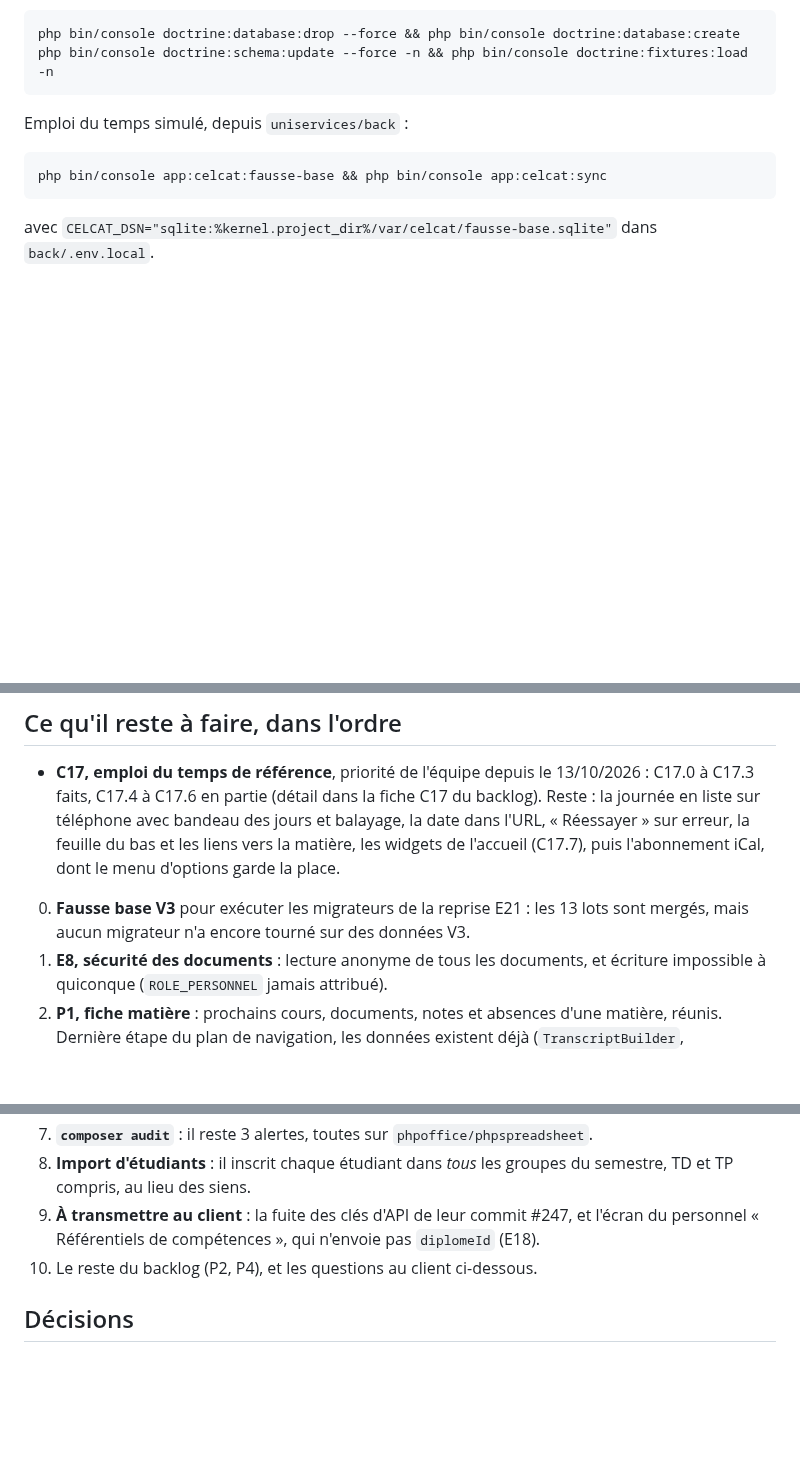
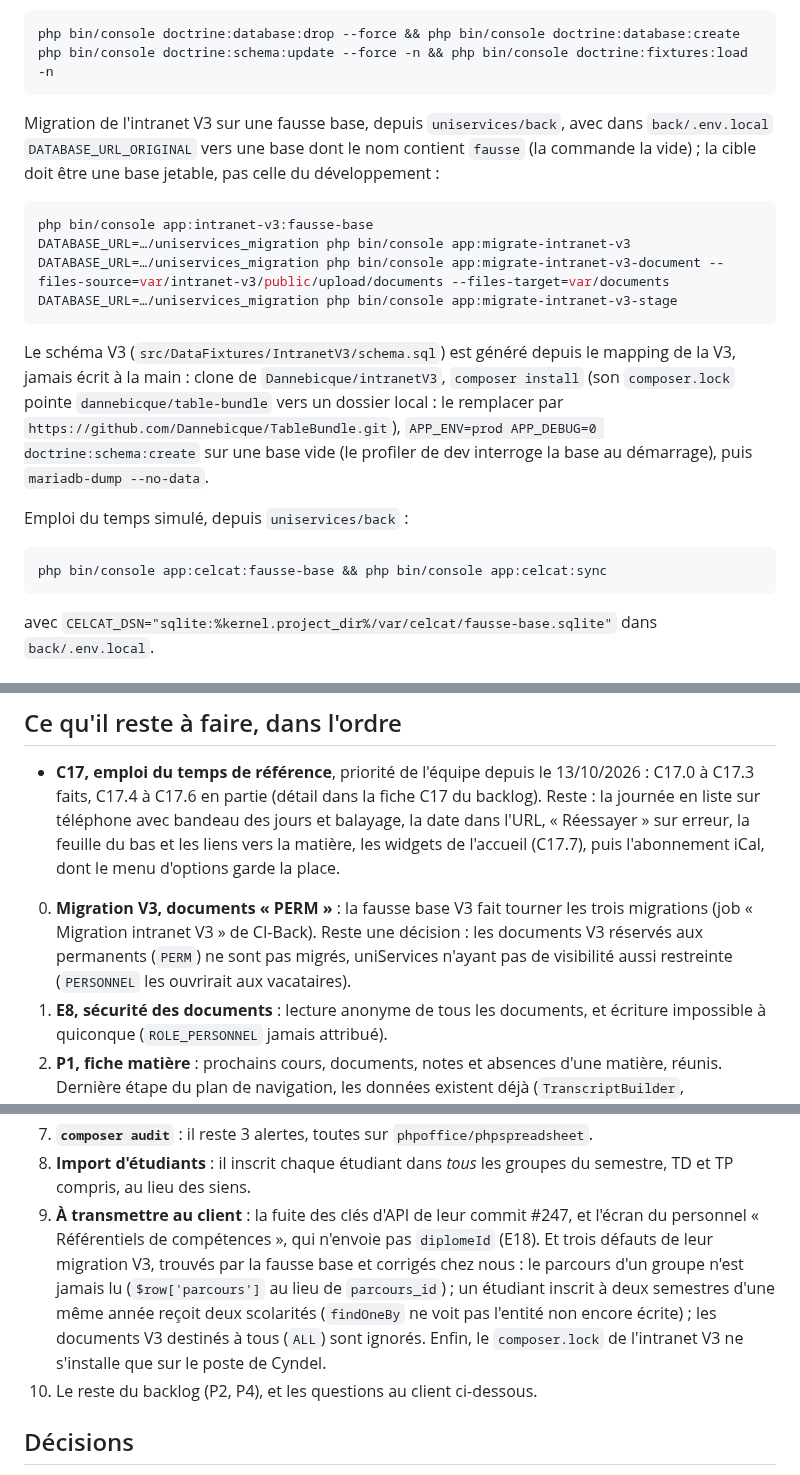
Before and after one commit to Dannebicque/wra505D_agence-2, a Markdown page: docs/04-reprise.md, 3 parts joined by grey strips. Rendered like a GitHub page; blank space fills up the shorter version.

Commit message:
docs(reprise): V3 migration on the fake database, defects for the client
Co-Authored-By: Claude Opus 5.5 <noreply@anthropic.com>

````diff
--- a/docs/04-reprise.md
+++ b/docs/04-reprise.md
@@ -57,6 +57,24 @@ partent du schéma des entités.
 php bin/console doctrine:database:drop --force && php bin/console doctrine:database:create
 php bin/console doctrine:schema:update --force -n && php bin/console doctrine:fixtures:load -n
 ```
+
+Migration de l'intranet V3 sur une fausse base, depuis `uniservices/back`, avec dans
+`back/.env.local` `DATABASE_URL_ORIGINAL` vers une base dont le nom contient `fausse` (la commande
+la vide) ; la cible doit être une base jetable, pas celle du développement :
+
+```bash
+php bin/console app:intranet-v3:fausse-base
+DATABASE_URL=…/uniservices_migration php bin/console app:migrate-intranet-v3
+DATABASE_URL=…/uniservices_migration php bin/console app:migrate-intranet-v3-document --files-source=var/intranet-v3/public/upload/documents --files-target=var/documents
+DATABASE_URL=…/uniservices_migration php bin/console app:migrate-intranet-v3-stage
+```
+
+Le schéma V3 (`src/DataFixtures/IntranetV3/schema.sql`) est généré depuis le mapping de la V3,
+jamais écrit à la main : clone de `Dannebicque/intranetV3`, `composer install` (son
+`composer.lock` pointe `dannebicque/table-bundle` vers un dossier local : le remplacer par
+`https://github.com/Dannebicque/TableBundle.git`), `APP_ENV=prod APP_DEBUG=0 doctrine:schema:create`
+sur une base vide (le profiler de dev interroge la base au démarrage), puis
+`mariadb-dump --no-data`.
 
 Emploi du temps simulé, depuis `uniservices/back` :
 
@@ -289,8 +307,10 @@ donner l'URL de comparaison.
   sur téléphone avec bandeau des jours et balayage, la date dans l'URL, « Réessayer » sur erreur,
   la feuille du bas et les liens vers la matière, les widgets de l'accueil (C17.7), puis
   l'abonnement iCal, dont le menu d'options garde la place.
-0. **Fausse base V3** pour exécuter les migrateurs de la reprise E21 : les 13 lots sont mergés,
-   mais aucun migrateur n'a encore tourné sur des données V3.
+0. **Migration V3, documents « PERM »** : la fausse base V3 fait tourner les trois migrations (job
+   « Migration intranet V3 » de CI-Back). Reste une décision : les documents V3 réservés aux
+   permanents (`PERM`) ne sont pas migrés, uniServices n'ayant pas de visibilité aussi restreinte
+   (`PERSONNEL` les ouvrirait aux vacataires).
 1. **E8, sécurité des documents** : lecture anonyme de tous les documents, et écriture
    impossible à quiconque (`ROLE_PERSONNEL` jamais attribué).
 2. **P1, fiche matière** : prochains cours, documents, notes et absences d'une matière, réunis.
@@ -305,7 +325,12 @@ donner l'URL de comparaison.
 8. **Import d'étudiants** : il inscrit chaque étudiant dans *tous* les groupes du semestre, TD et
    TP compris, au lieu des siens.
 9. **À transmettre au client** : la fuite des clés d'API de leur commit #247, et l'écran du
-   personnel « Référentiels de compétences », qui n'envoie pas `diplomeId` (E18).
+   personnel « Référentiels de compétences », qui n'envoie pas `diplomeId` (E18). Et trois défauts
+   de leur migration V3, trouvés par la fausse base et corrigés chez nous : le parcours d'un groupe
+   n'est jamais lu (`$row['parcours']` au lieu de `parcours_id`) ; un étudiant inscrit à deux
+   semestres d'une même année reçoit deux scolarités (`findOneBy` ne voit pas l'entité non encore
+   écrite) ; les documents V3 destinés à tous (`ALL`) sont ignorés. Enfin, le `composer.lock` de
+   l'intranet V3 ne s'installe que sur le poste de Cyndel.
 10. Le reste du backlog (P2, P4), et les questions au client ci-dessous.
 
 ## Décisions
````
